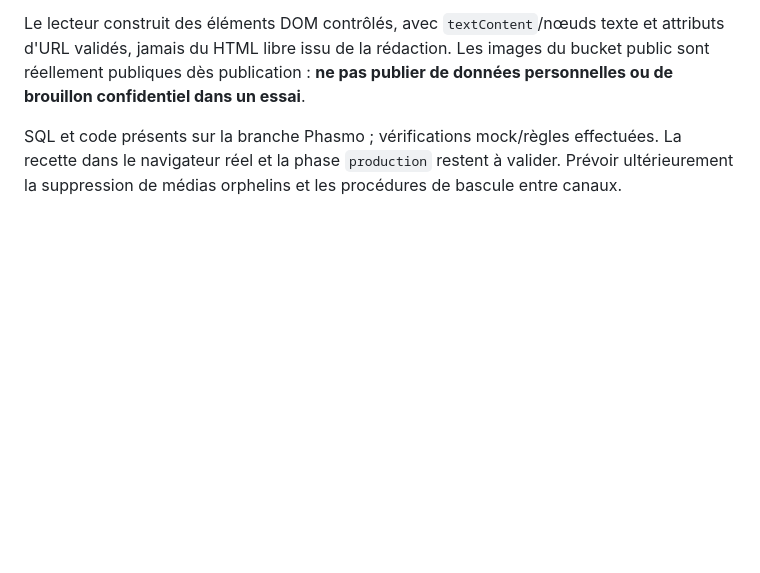
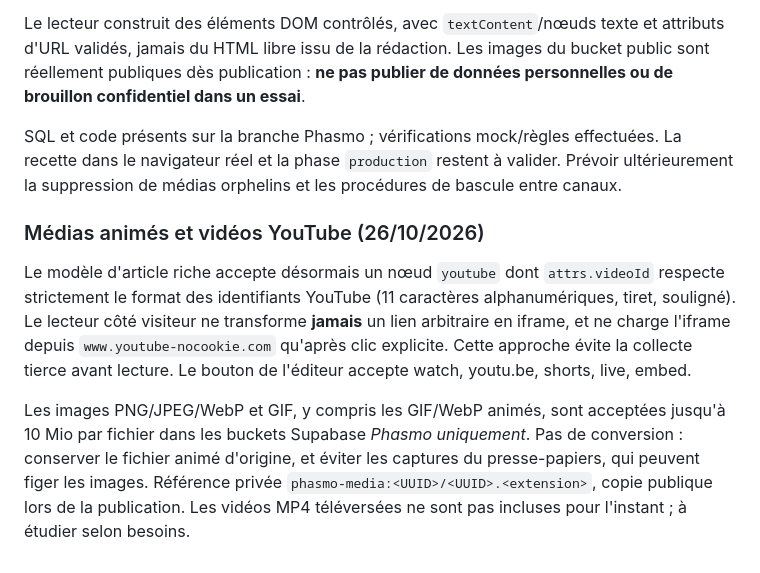
Before and after one commit to DeadelusTV/deadelusTV, a Markdown page: docs/phasmo-blog-spec.md, the part around the change. GitHub-like rendering; blank space fills up the shorter version.

Commit message:
docs(phasmo): documenter animations WebP/GIF et intégration Youtube respectueuse des visiteurs

```diff
--- a/docs/phasmo-blog-spec.md
+++ b/docs/phasmo-blog-spec.md
@@ -170,3 +170,10 @@ La publication prend un **instantané JSON validé** du brouillon privé, copie
 Le lecteur construit des éléments DOM contrôlés, avec `textContent`/nœuds texte et attributs d'URL validés, jamais du HTML libre issu de la rédaction. Les images du bucket public sont réellement publiques dès publication : **ne pas publier de données personnelles ou de brouillon confidentiel dans un essai**.
 
 SQL et code présents sur la branche Phasmo ; vérifications mock/règles effectuées. La recette dans le navigateur réel et la phase `production` restent à valider. Prévoir ultérieurement la suppression de médias orphelins et les procédures de bascule entre canaux.
+
+
+### Médias animés et vidéos YouTube (26/10/2026)
+
+Le modèle d'article riche accepte désormais un nœud `youtube` dont `attrs.videoId` respecte strictement le format des identifiants YouTube (11 caractères alphanumériques, tiret, souligné). Le lecteur côté visiteur ne transforme **jamais** un lien arbitraire en iframe, et ne charge l'iframe depuis `www.youtube-nocookie.com` qu'après clic explicite. Cette approche évite la collecte tierce avant lecture. Le bouton de l'éditeur accepte watch, youtu.be, shorts, live, embed.
+
+Les images PNG/JPEG/WebP et GIF, y compris les GIF/WebP animés, sont acceptées jusqu'à 10 Mio par fichier dans les buckets Supabase *Phasmo uniquement*. Pas de conversion : conserver le fichier animé d'origine, et éviter les captures du presse-papiers, qui peuvent figer les images. Référence privée `phasmo-media:<UUID>/<UUID>.<extension>`, copie publique lors de la publication. Les vidéos MP4 téléversées ne sont pas incluses pour l'instant ; à étudier selon besoins.
```
